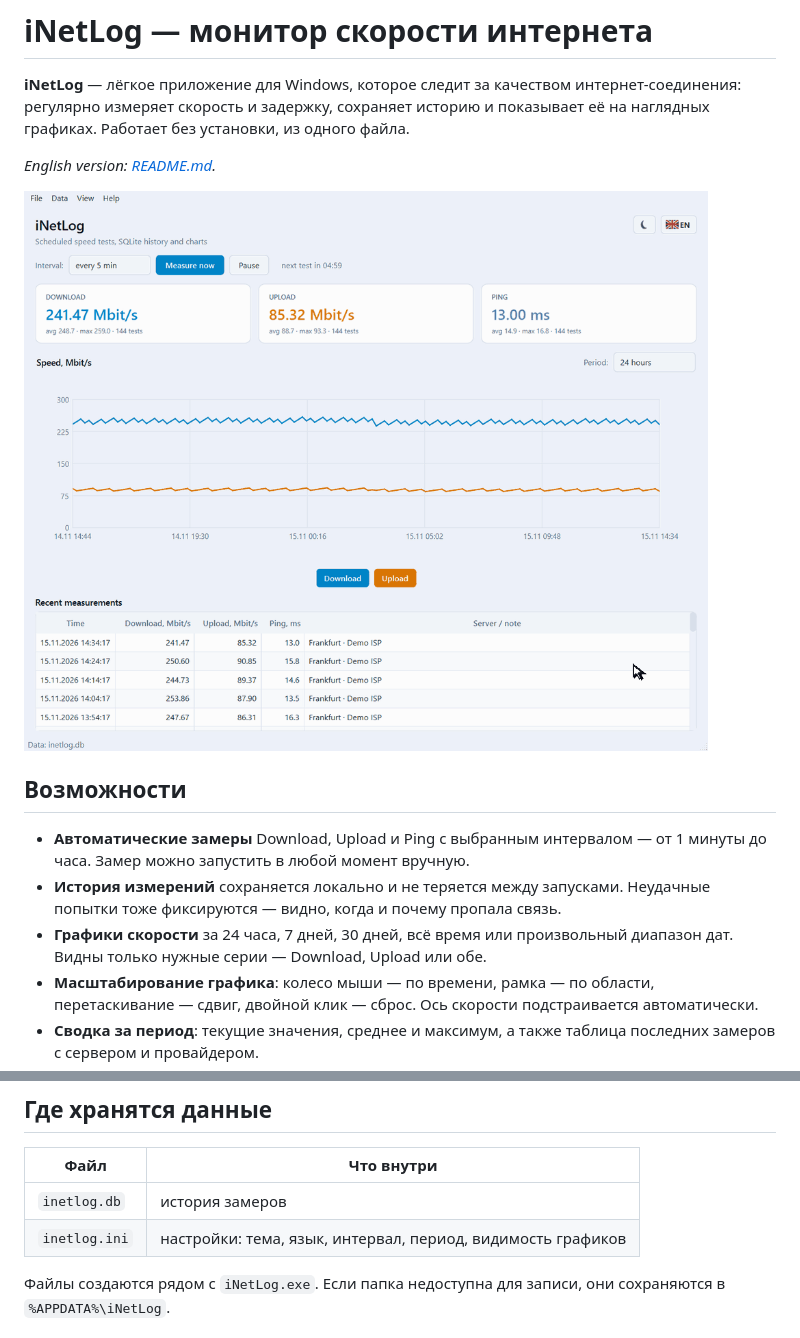
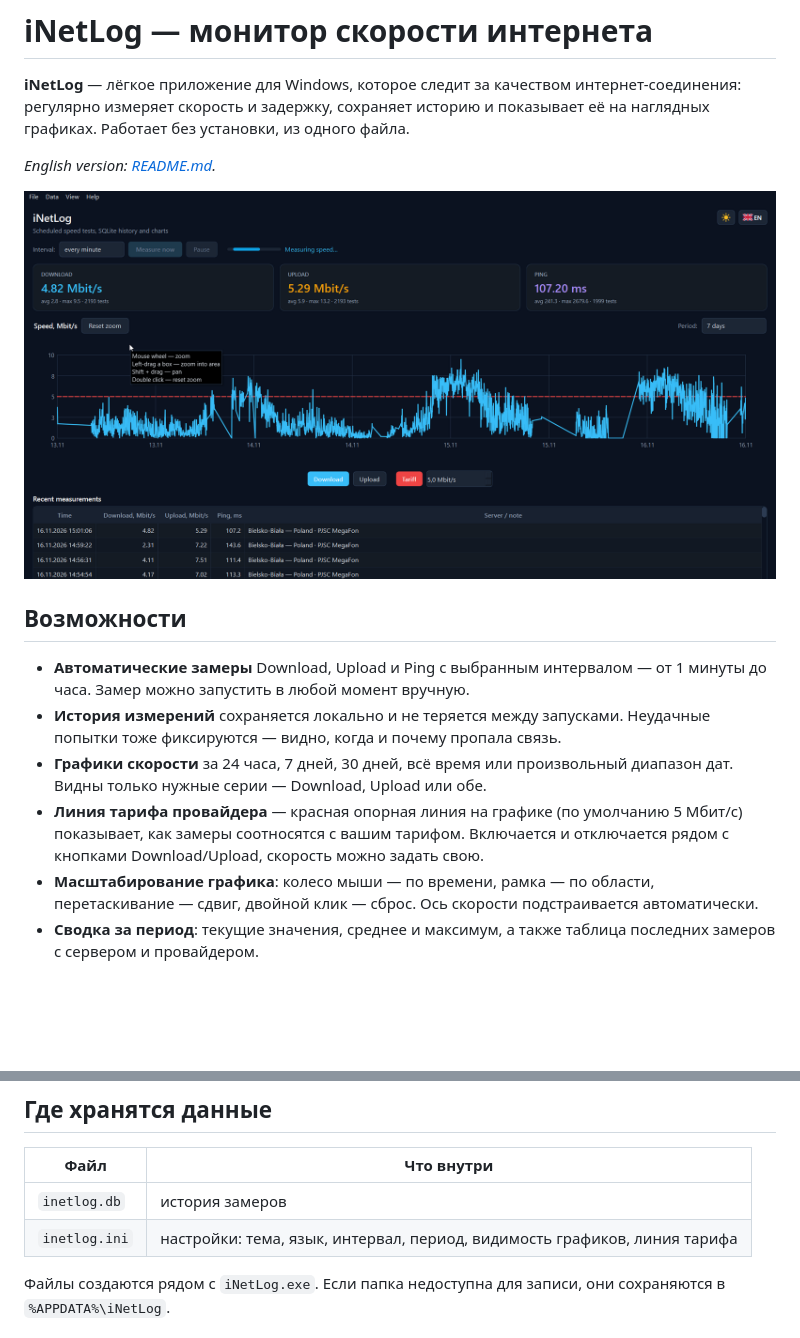
Before and after one commit to btrf/iNetLog, a Markdown page: README.ru.md, 2 parts joined by grey strips. Drawn GitHub-style; pictures changed too: docs/iNetLog.png (added); blank space fills up the shorter version.

```diff
--- a/README.ru.md
+++ b/README.ru.md
@@ -6,7 +6,7 @@
 
 *English version: [README.md](README.md).*
 
-![Демонстрация iNetLog](docs/demo.gif)
+![Демонстрация iNetLog](docs/iNetLog.png)
 
 ## Возможности
 
@@ -16,6 +16,9 @@
   попытки тоже фиксируются — видно, когда и почему пропала связь.
 * **Графики скорости** за 24 часа, 7 дней, 30 дней, всё время или произвольный диапазон
   дат. Видны только нужные серии — Download, Upload или обе.
+* **Линия тарифа провайдера** — красная опорная линия на графике (по умолчанию
+  5 Мбит/с) показывает, как замеры соотносятся с вашим тарифом. Включается и
+  отключается рядом с кнопками Download/Upload, скорость можно задать свою.
 * **Масштабирование графика**: колесо мыши — по времени, рамка — по области,
   перетаскивание — сдвиг, двойной клик — сброс. Ось скорости подстраивается автоматически.
 * **Сводка за период**: текущие значения, среднее и максимум, а также таблица последних
@@ -52,7 +55,7 @@ py -3.12 -m venv .venv
 | Файл | Что внутри |
 | --- | --- |
 | `inetlog.db` | история замеров |
-| `inetlog.ini` | настройки: тема, язык, интервал, период, видимость графиков |
+| `inetlog.ini` | настройки: тема, язык, интервал, период, видимость графиков, линия тарифа |
 
 Файлы создаются рядом с `iNetLog.exe`. Если папка недоступна для записи, они
 сохраняются в `%APPDATA%\iNetLog`.
```
Also changed, not shown: README.md (+5 -2 lines), 5 other files.
